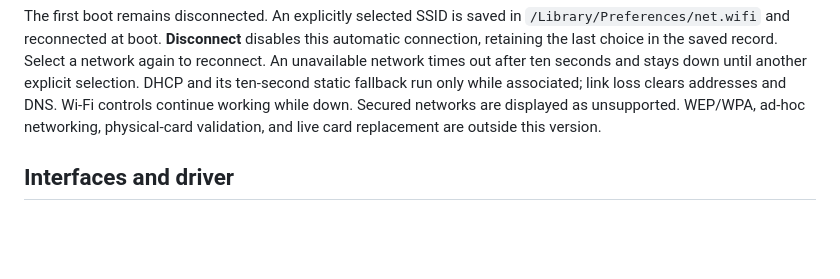
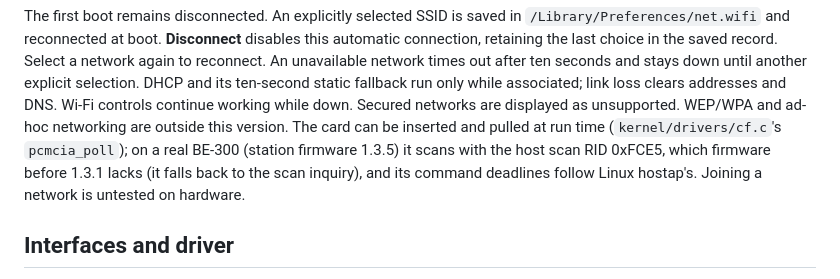
Before and after one commit to jroark/glaze-os, a Markdown page: docs/WIFI.md, the part around the change. Drawn GitHub-style; blank space fills up the shorter version.

```diff
--- a/docs/WIFI.md
+++ b/docs/WIFI.md
@@ -24,8 +24,12 @@ record. Select a network again to reconnect. An unavailable network times
 out after ten seconds and stays down until another explicit selection.
 DHCP and its ten-second static fallback run only while associated; link
 loss clears addresses and DNS. Wi-Fi controls continue working while down.
-Secured networks are displayed as unsupported. WEP/WPA, ad-hoc networking,
-physical-card validation, and live card replacement are outside this version.
+Secured networks are displayed as unsupported. WEP/WPA and ad-hoc networking
+are outside this version. The card can be inserted and pulled at run time
+(`kernel/drivers/cf.c`'s `pcmcia_poll`); on a real BE-300 (station firmware
+1.3.5) it scans with the host scan RID 0xFCE5, which firmware before 1.3.1
+lacks (it falls back to the scan inquiry), and its command deadlines follow
+Linux hostap's. Joining a network is untested on hardware.
 
 ## Interfaces and driver
 
```
Also changed, not shown: docs/GLAZEBOOT.md (+28 -10 lines).
